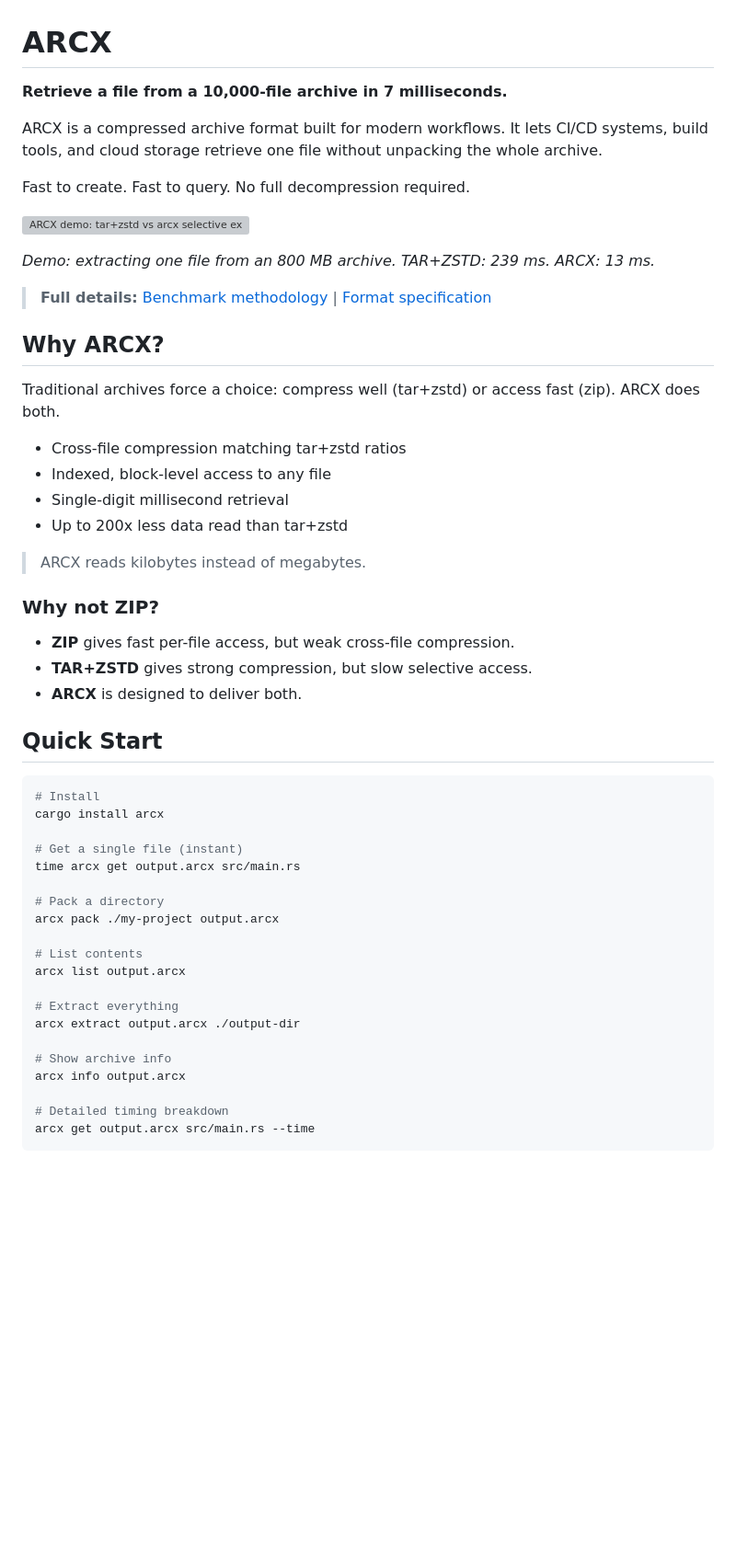
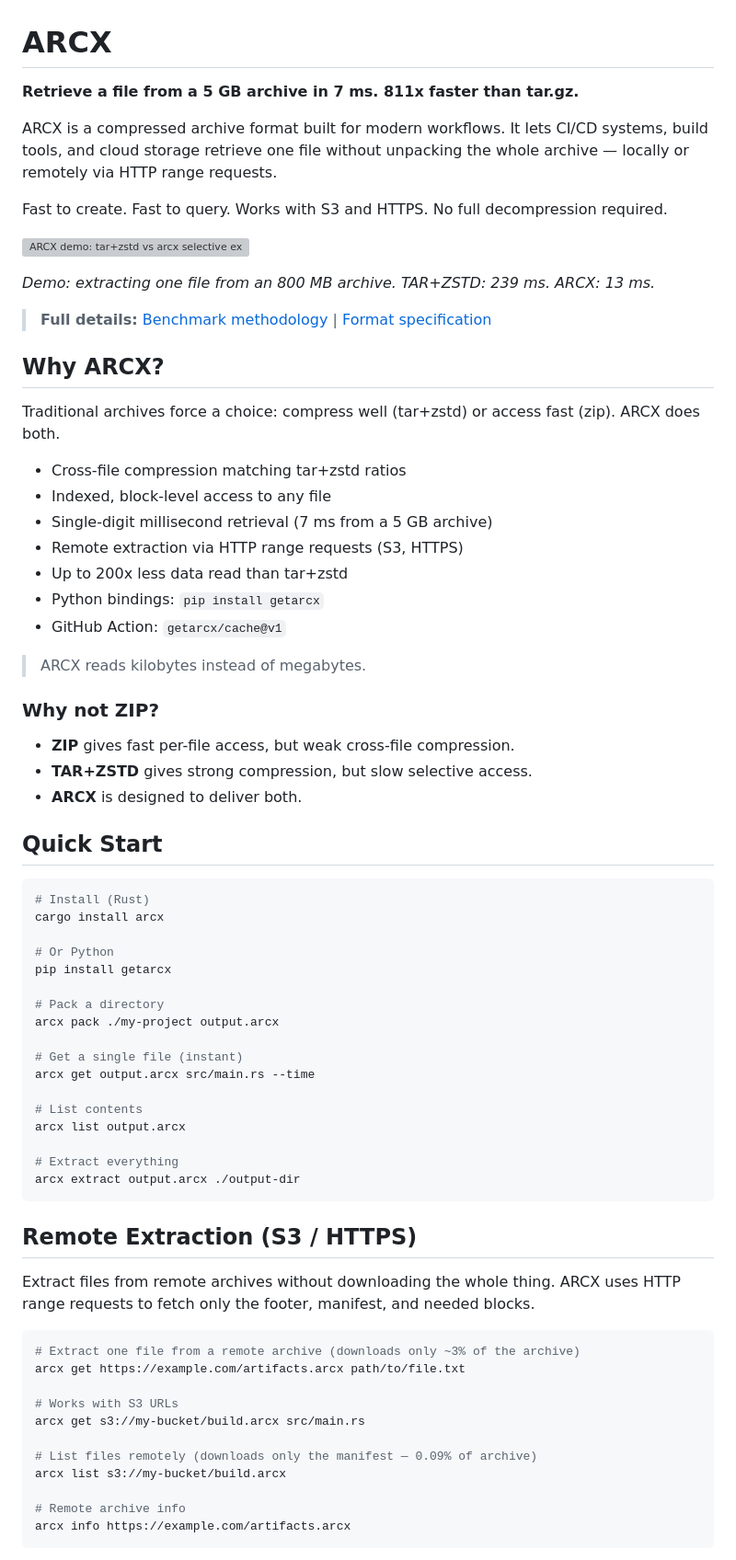
Before and after one commit to getarcx/arcx, a Markdown page: README.md, the part around one of its changes. Shown at 92% size. Rendered like a GitHub page; blank space fills up the shorter version; grey boxes are pictures that could not be loaded.

Commit message:
Update README with remote extraction, 5GB benchmark, GitHub Action
- New headline: 811x faster than tar.gz on 5GB archive
- Add Remote Extraction section with S3/HTTPS examples and benchmark
- Add GitHub Action section (getarcx/cache@v1)
- Add Python bindings mention (pip install getarcx)
- Add 5GB benchmark to performance chart
- Remove outdated "remote not implemented" limitation
- Add HTTP range request explanation to How It Works

Co-Authored-By: Claude Opus 4.6 (1M context) <noreply@anthropic.com>

````diff
--- a/README.md
+++ b/README.md
@@ -1,10 +1,10 @@
 # ARCX
 
-**Retrieve a file from a 10,000-file archive in 7 milliseconds.**
+**Retrieve a file from a 5 GB archive in 7 ms. 811x faster than tar.gz.**
 
-ARCX is a compressed archive format built for modern workflows. It lets CI/CD systems, build tools, and cloud storage retrieve one file without unpacking the whole archive.
+ARCX is a compressed archive format built for modern workflows. It lets CI/CD systems, build tools, and cloud storage retrieve one file without unpacking the whole archive — locally or remotely via HTTP range requests.
 
-Fast to create. Fast to query. No full decompression required.
+Fast to create. Fast to query. Works with S3 and HTTPS. No full decompression required.
 
 ![ARCX demo: tar+zstd vs arcx selective extraction](demo.gif)
 
@@ -18,8 +18,11 @@ Traditional archives force a choice: compress well (tar+zstd) or access fast (zi
 
 - Cross-file compression matching tar+zstd ratios
 - Indexed, block-level access to any file
-- Single-digit millisecond retrieval
+- Single-digit millisecond retrieval (7 ms from a 5 GB archive)
+- Remote extraction via HTTP range requests (S3, HTTPS)
 - Up to 200x less data read than tar+zstd
+- Python bindings: `pip install getarcx`
+- GitHub Action: `getarcx/cache@v1`
 
 > ARCX reads kilobytes instead of megabytes.
 
@@ -32,23 +35,40 @@ Traditional archives force a choice: compress well (tar+zstd) or access fast (zi
 ## Quick Start
 
 ```bash
-# Install
+# Install (Rust)
 cargo install arcx
 
-# Get a single file (instant)
-time arcx get output.arcx src/main.rs
+# Or Python
+pip install getarcx
 
 # Pack a directory
 arcx pack ./my-project output.arcx
+
+# Get a single file (instant)
+arcx get output.arcx src/main.rs --time
 
 # List contents
 arcx list output.arcx
 
 # Extract everything
 arcx extract output.arcx ./output-dir
+```
 
-# Show archive info
-arcx info output.arcx
+## Remote Extraction (S3 / HTTPS)
 
-# Detailed timing breakdown
-arcx get output.arcx src/main.rs --time
+Extract files from remote archives without downloading the whole thing. ARCX uses HTTP range requests to fetch only the footer, manifest, and needed blocks.
+
+```bash
+# Extract one file from a remote archive (downloads only ~3% of the archive)
+arcx get https://example.com/artifacts.arcx path/to/file.txt
+
+# Works with S3 URLs
+arcx get s3://my-bucket/build.arcx src/main.rs
+
+# List files remotely (downloads only the manifest — 0.09% of archive)
+arcx list s3://my-bucket/build.arcx
+
+# Remote archive info
+arcx info https://example.com/artifacts.arcx
+```
+
````
Also changed, not shown: other parts of README.md (+24 -1 lines).
